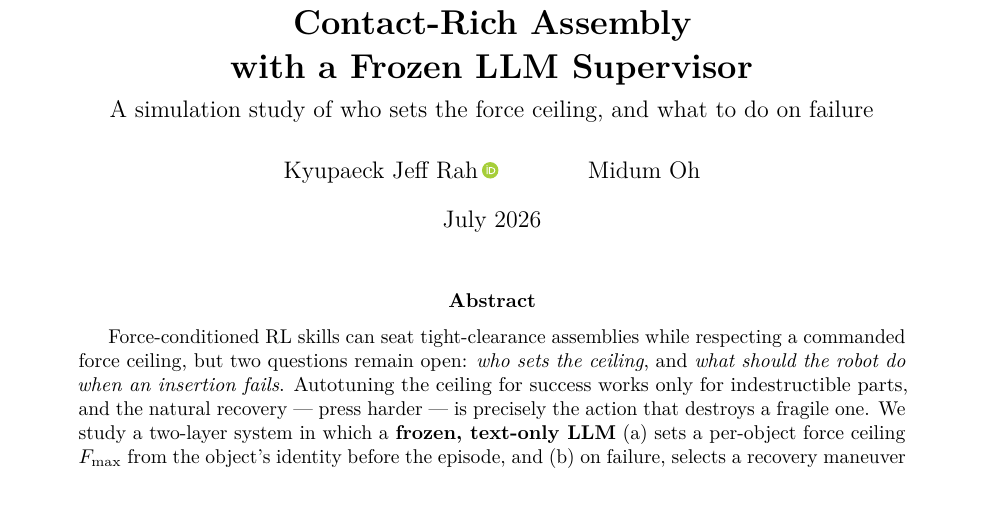
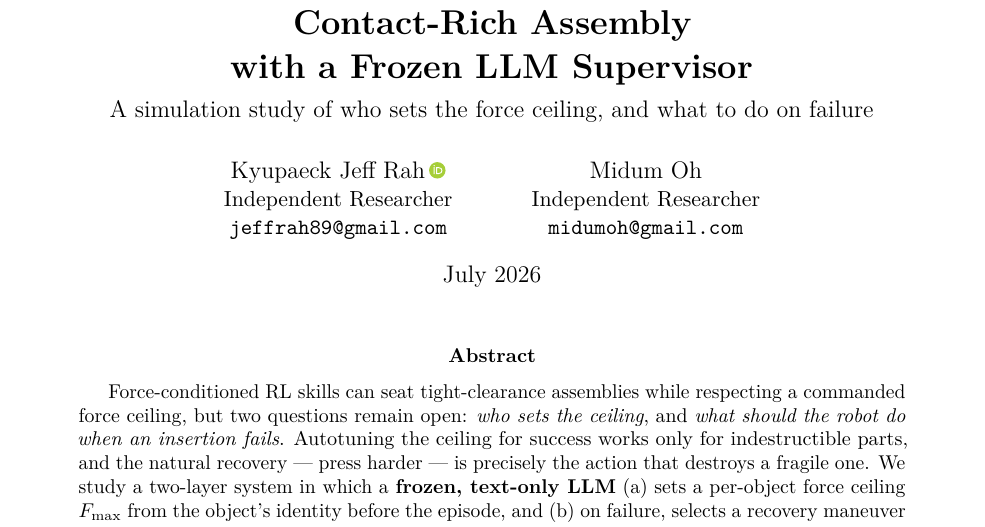
Before and after one commit to robot-team00/FORGE-plus, a LaTeX paper (paper/main.tex): part of page 1 of 14, cut so that both start at the same text, the shorter picture padded with empty space. Compiled offline with pdfLaTeX.

Commit message:
Authors: Independent Researcher affiliation + emails on the paper
Standard independent-researcher format: affiliation line and email
under each name in the title block; "Independent Researchers" label
added to the site author line and README.

Co-Authored-By: Claude Fable 5 <noreply@anthropic.com>
Claude-Session: https://claude.ai/code/session_01QKwGv81NyHPHjCkc9Ytugk

```diff
--- a/paper/main.tex
+++ b/paper/main.tex
@@ -28,7 +28,14 @@
 \title{\textbf{FORGE-plus: Force-Budgeted Recovery for Contact-Rich Assembly\\ with a Frozen LLM Supervisor}\\[6pt]
 \large A simulation study of who sets the force ceiling, and what to do on failure}
 
-\author{Kyupaeck Jeff Rah\,\orcidlink{0000-0003-1898-2930} \and Midum Oh}
+\author{%
+Kyupaeck Jeff Rah\,\orcidlink{0000-0003-1898-2930}\\
+\normalsize Independent Researcher\\
+\normalsize\texttt{jeffrah89@gmail.com}
+\and
+Midum Oh\\
+\normalsize Independent Researcher\\
+\normalsize\texttt{midumoh@gmail.com}}
 
 \date{July 2026}
 
```
Also changed, not shown: README.md, paper/forge-plus.pdf, 1 other file.
